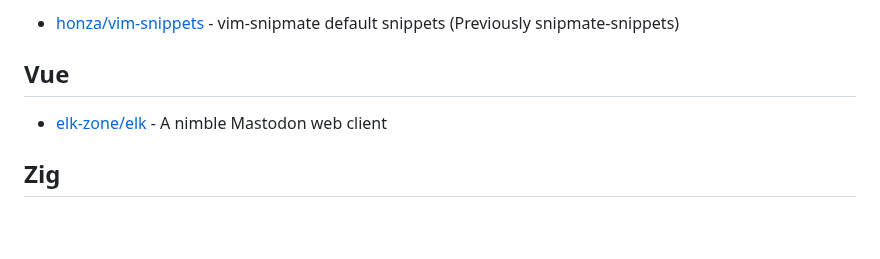
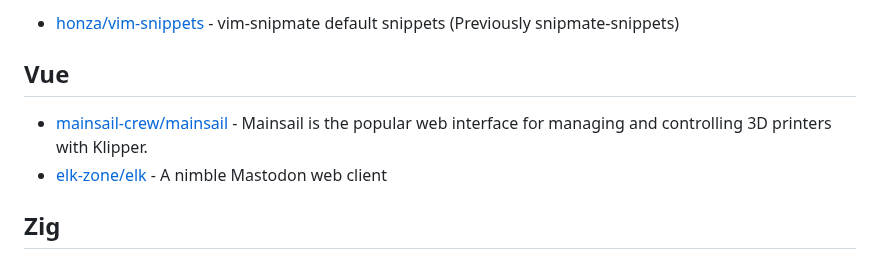
Before and after one commit to Ahwxorg/Ahwxorg, a Markdown page: AWESOME-STARS.md, the part around the change. Rendered like a GitHub page; blank space fills up the shorter version.

Commit message:
Update awesome stars

```diff
--- a/AWESOME-STARS.md
+++ b/AWESOME-STARS.md
@@ -444,6 +444,7 @@
 
 ## Vue
 
+- [mainsail-crew/mainsail](https://github.com/mainsail-crew/mainsail) - Mainsail is the popular web interface for managing and controlling 3D printers with Klipper.
 - [elk-zone/elk](https://github.com/elk-zone/elk) - A nimble Mastodon web client
 
 ## Zig
```
